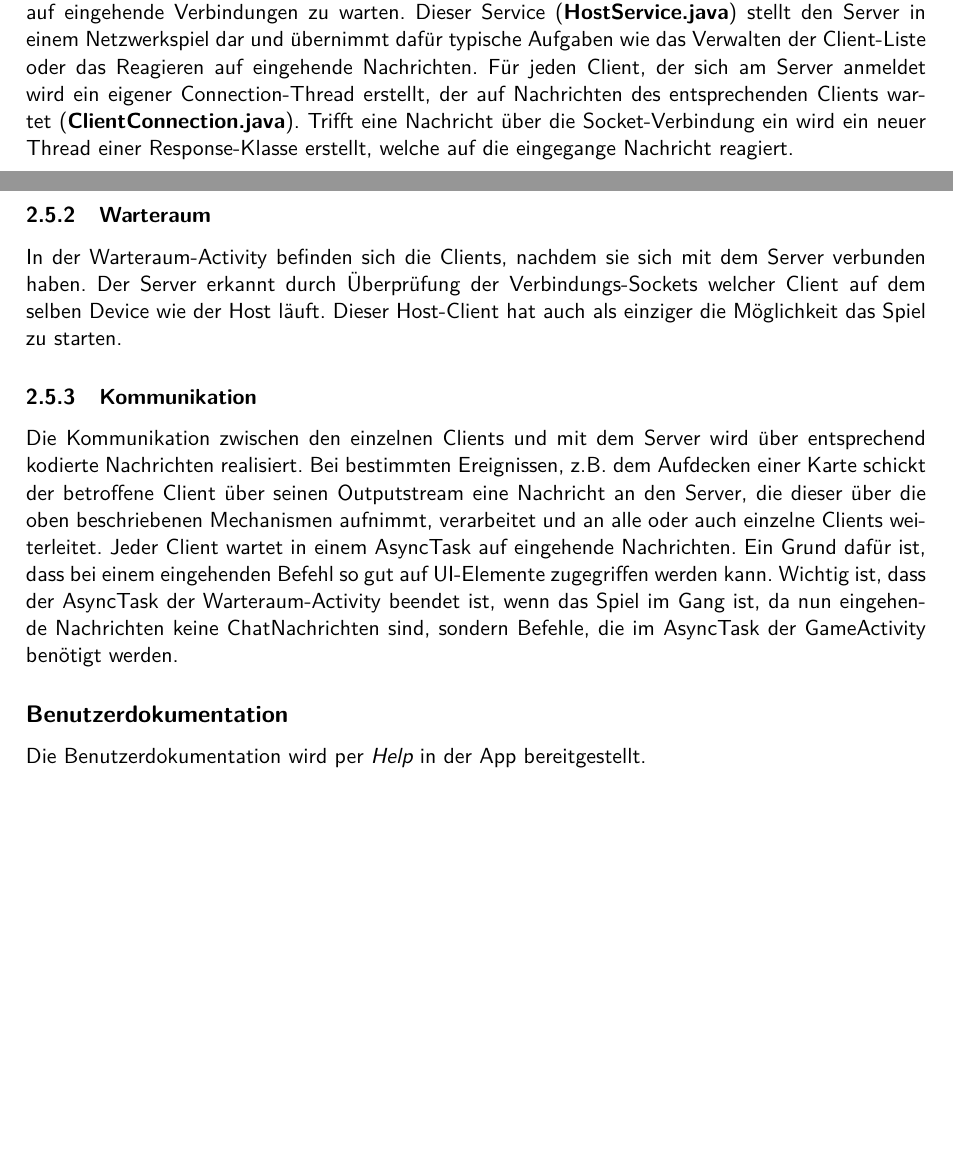
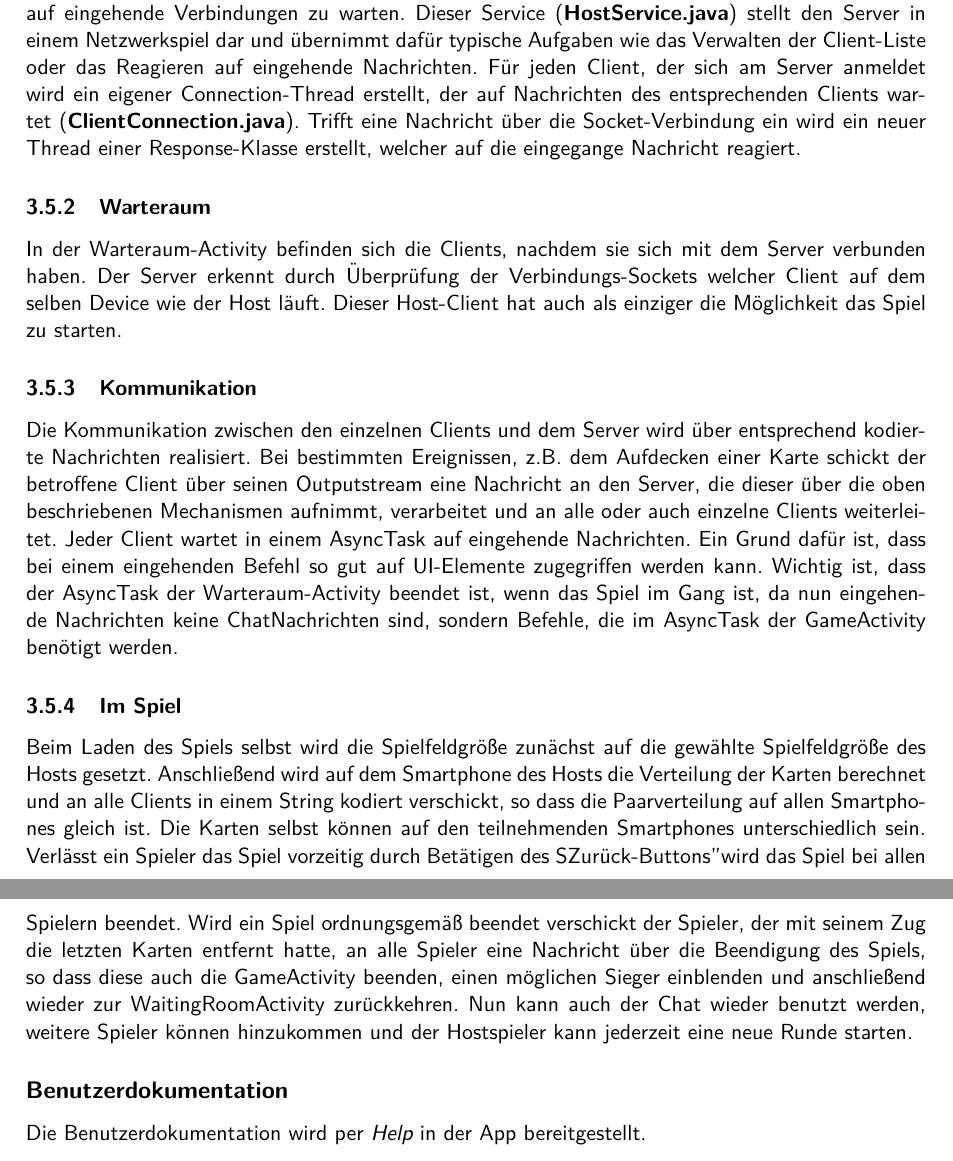
Before and after one commit to Crunch09/memory, a LaTeX document (docu/documentation.tex): two parts of pages 7 and 8 of 8 before the commit and two parts of pages 8 and 9 of 9 after it, joined at a grey line, cut so that both start at the same text, the shorter picture padded with empty space. Compiled offline with pdfLaTeX.

Commit message:
Added some documentation

```diff
--- a/docu/documentation.tex
+++ b/docu/documentation.tex
@@ -8,6 +8,7 @@
 %\renewcommand{\ttdefault}{cmss}
 
 \usepackage{lmodern}
+\usepackage{amssymb}
 \renewcommand{\familydefault}{\sfdefault}
 
 %\newcommand{\changefont}[3]{
@@ -161,14 +148,17 @@ Diese wird beim Start ausgelesen, wenn nicht da oder unvollständig werden die D
 Beim laden des Memorys sind wir über den Fehler gestoßen, dass wir out of memory gegangen sind. Dies konnten wir beheben, indem wir in der Activity in der onDestroy methode die geladenen  Bitmaps wieder recyclen.
 
 \subsection{Netzwerk}
+
 \subsubsection{Server}
-Wenn der Anwender der Applikation ein neues Netzwerkspiel startet, beginnt ein Service damit auf eingehende Verbindungen zu warten. Dieser Service (\textbf{HostService.java}) stellt den Server in einem Netzwerkspiel dar und übernimmt dafür typische Aufgaben wie das Verwalten der Client-Liste oder das Reagieren auf eingehende Nachrichten. Für jeden Client, der sich am Server anmeldet wird ein eigener Connection-Thread erstellt, der auf Nachrichten des entsprechenden Clients wartet (\textbf{ClientConnection.java}). Trifft eine Nachricht über die Socket-Verbindung ein wird ein neuer Thread einer Response-Klasse erstellt, welche auf die eingegange Nachricht reagiert.
+Wenn der Anwender der Applikation ein neues Netzwerkspiel startet, beginnt ein Service damit auf eingehende Verbindungen zu warten. Dieser Service (\textbf{HostService.java}) stellt den Server in einem Netzwerkspiel dar und übernimmt dafür typische Aufgaben wie das Verwalten der Client-Liste oder das Reagieren auf eingehende Nachrichten. Für jeden Client, der sich am Server anmeldet wird ein eigener Connection-Thread erstellt, der auf Nachrichten des entsprechenden Clients wartet (\textbf{ClientConnection.java}). Trifft eine Nachricht über die Socket-Verbindung ein wird ein neuer Thread einer Response-Klasse erstellt, welcher auf die eingegange Nachricht reagiert.
 \subsubsection{Warteraum}
-In der Warteraum-Activity befinden sich die Clients, nachdem sie sich mit dem Server verbunden haben. Der Server erkannt durch Überprüfung der Verbindungs-Sockets welcher Client auf dem selben Device wie der Host läuft. Dieser Host-Client hat auch als einziger die Möglichkeit das Spiel zu starten.
+In der Warteraum-Activity befinden sich die Clients, nachdem sie sich mit dem Server verbunden haben. Der Server erkennt durch Überprüfung der Verbindungs-Sockets welcher Client auf dem selben Device wie der Host läuft. Dieser Host-Client hat auch als einziger die Möglichkeit das Spiel zu starten.
 \subsubsection{Kommunikation}
-Die Kommunikation zwischen den einzelnen Clients und mit dem Server wird über entsprechend kodierte Nachrichten realisiert. Bei bestimmten Ereignissen, z.B. dem Aufdecken einer Karte schickt der betroffene Client über seinen Outputstream eine Nachricht an den Server, die dieser über die oben beschriebenen Mechanismen aufnimmt, verarbeitet und an alle oder auch einzelne Clients weiterleitet.
+Die Kommunikation zwischen den einzelnen Clients und dem Server wird über entsprechend kodierte Nachrichten realisiert. Bei bestimmten Ereignissen, z.B. dem Aufdecken einer Karte schickt der betroffene Client über seinen Outputstream eine Nachricht an den Server, die dieser über die oben beschriebenen Mechanismen aufnimmt, verarbeitet und an alle oder auch einzelne Clients weiterleitet.
 Jeder Client wartet in einem AsyncTask auf eingehende Nachrichten. Ein Grund dafür ist, dass bei einem eingehenden Befehl so gut auf UI-Elemente zugegriffen werden kann. Wichtig ist, dass der AsyncTask der Warteraum-Activity beendet ist, wenn das Spiel im Gang ist, da nun eingehende Nachrichten keine ChatNachrichten sind, sondern Befehle, die im AsyncTask der GameActivity benötigt werden.
-
+\subsubsection{Im Spiel}
+Beim Laden des Spiels selbst wird die Spielfeldgröße zunächst auf die gewählte Spielfeldgröße des Hosts gesetzt. Anschließend wird auf dem Smartphone des Hosts die Verteilung der Karten berechnet und an alle Clients in einem String kodiert verschickt, so dass die Paarverteilung auf allen Smartphones gleich ist. Die Karten selbst können auf den teilnehmenden Smartphones unterschiedlich sein. Verlässt ein Spieler das Spiel vorzeitig durch Betätigen des "Zurück-Buttons" wird das Spiel bei allen Spielern beendet. Wird ein Spiel ordnungsgemäß beendet verschickt der Spieler, der mit seinem Zug die letzten Karten entfernt hatte, an alle Spieler eine Nachricht über die Beendigung des Spiels, so dass diese auch die GameActivity beenden, einen möglichen Sieger einblenden und anschließend wieder zur WaitingRoomActivity zurückkehren.
+Nun kann auch der Chat wieder benutzt werden, weitere Spieler können hinzukommen und der Hostspieler kann jederzeit eine neue Runde starten.
 \subsection*{Benutzerdokumentation}
 
 Die Benutzerdokumentation wird per {\em Help} in der App bereitgestellt.
```
Also changed, not shown: docu/documentation.pdf, docu/documentation.tex (30 more changed lines).
